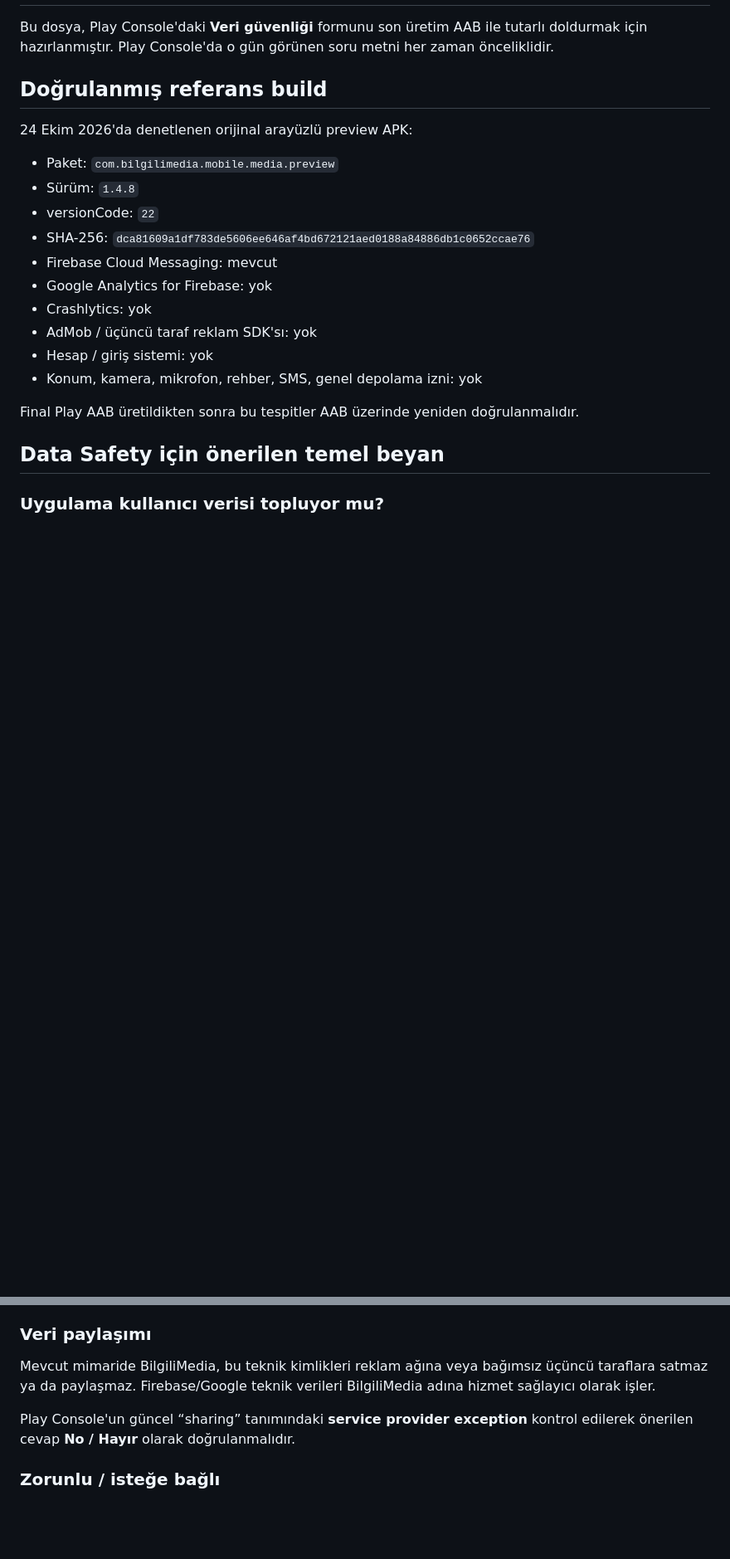
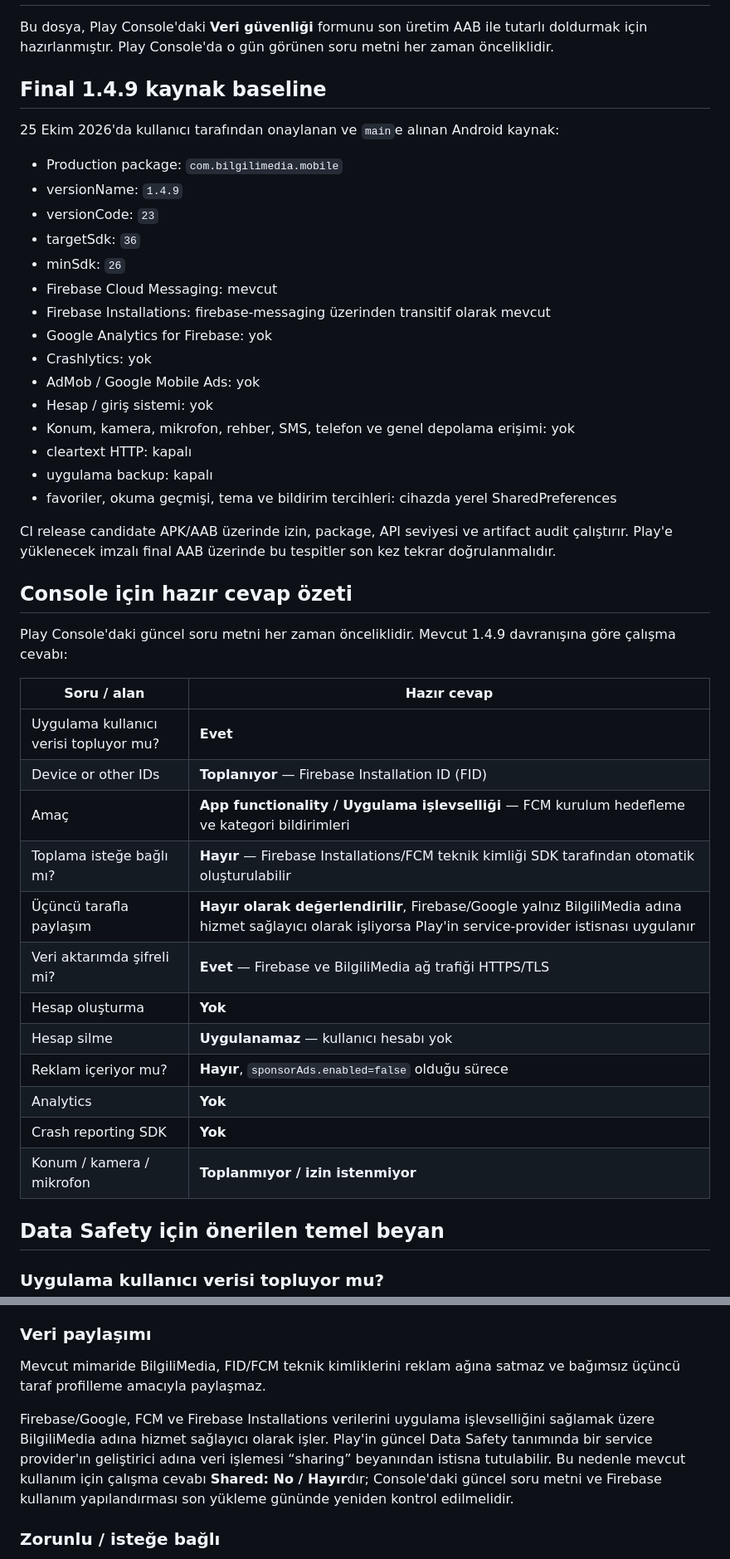
Before and after one commit to sbbilgili/bilgilimedia-push, a Markdown page: PLAY_DATA_SAFETY_DRAFT.md, 2 parts joined by grey strips. Shown at 83% size. Rendered like a GitHub page; blank space fills up the shorter version.

Commit message:
Align Data Safety draft with final Android 1.4.9 baseline

```diff
--- a/PLAY_DATA_SAFETY_DRAFT.md
+++ b/PLAY_DATA_SAFETY_DRAFT.md
@@ -2,22 +2,46 @@
 
 Bu dosya, Play Console'daki **Veri güvenliği** formunu son üretim AAB ile tutarlı doldurmak için hazırlanmıştır. Play Console'da o gün görünen soru metni her zaman önceliklidir.
 
-## Doğrulanmış referans build
+## Final 1.4.9 kaynak baseline
 
-24 Ekim 2026'da denetlenen orijinal arayüzlü preview APK:
+25 Ekim 2026'da kullanıcı tarafından onaylanan ve `main`e alınan Android kaynak:
 
-- Paket: `com.bilgilimedia.mobile.media.preview`
-- Sürüm: `1.4.8`
-- versionCode: `22`
-- SHA-256: `dca81609a1df783de5606ee646af4bd672121aed0188a84886db1c0652ccae76`
+- Production package: `com.bilgilimedia.mobile`
+- versionName: `1.4.9`
+- versionCode: `23`
+- targetSdk: `36`
+- minSdk: `26`
 - Firebase Cloud Messaging: mevcut
+- Firebase Installations: firebase-messaging üzerinden transitif olarak mevcut
 - Google Analytics for Firebase: yok
 - Crashlytics: yok
-- AdMob / üçüncü taraf reklam SDK'sı: yok
+- AdMob / Google Mobile Ads: yok
 - Hesap / giriş sistemi: yok
-- Konum, kamera, mikrofon, rehber, SMS, genel depolama izni: yok
+- Konum, kamera, mikrofon, rehber, SMS, telefon ve genel depolama erişimi: yok
+- cleartext HTTP: kapalı
+- uygulama backup: kapalı
+- favoriler, okuma geçmişi, tema ve bildirim tercihleri: cihazda yerel SharedPreferences
 
-Final Play AAB üretildikten sonra bu tespitler AAB üzerinde yeniden doğrulanmalıdır.
+CI release candidate APK/AAB üzerinde izin, package, API seviyesi ve artifact audit çalıştırır. Play'e yüklenecek imzalı final AAB üzerinde bu tespitler son kez tekrar doğrulanmalıdır.
+
+## Console için hazır cevap özeti
+
+Play Console'daki güncel soru metni her zaman önceliklidir. Mevcut 1.4.9 davranışına göre çalışma cevabı:
+
+| Soru / alan | Hazır cevap |
+| --- | --- |
+| Uygulama kullanıcı verisi topluyor mu? | **Evet** |
+| Device or other IDs | **Toplanıyor** — Firebase Installation ID (FID) |
+| Amaç | **App functionality / Uygulama işlevselliği** — FCM kurulum hedefleme ve kategori bildirimleri |
+| Toplama isteğe bağlı mı? | **Hayır** — Firebase Installations/FCM teknik kimliği SDK tarafından otomatik oluşturulabilir |
+| Üçüncü tarafla paylaşım | **Hayır olarak değerlendirilir**, Firebase/Google yalnız BilgiliMedia adına hizmet sağlayıcı olarak işliyorsa Play'in service-provider istisnası uygulanır |
+| Veri aktarımda şifreli mi? | **Evet** — Firebase ve BilgiliMedia ağ trafiği HTTPS/TLS |
+| Hesap oluşturma | **Yok** |
+| Hesap silme | **Uygulanamaz** — kullanıcı hesabı yok |
+| Reklam içeriyor mu? | **Hayır**, `sponsorAds.enabled=false` olduğu sürece |
+| Analytics | **Yok** |
+| Crash reporting SDK | **Yok** |
+| Konum / kamera / mikrofon | **Toplanmıyor / izin istenmiyor** |
 
 ## Data Safety için önerilen temel beyan
 
@@ -45,9 +69,9 @@ Play Console'un o günkü açıklamalarına göre yeni içerik push'larının
 
 ### Veri paylaşımı
 
-Mevcut mimaride BilgiliMedia, bu teknik kimlikleri reklam ağına veya bağımsız üçüncü taraflara satmaz ya da paylaşmaz. Firebase/Google teknik verileri BilgiliMedia adına hizmet sağlayıcı olarak işler.
+Mevcut mimaride BilgiliMedia, FID/FCM teknik kimliklerini reklam ağına satmaz ve bağımsız üçüncü taraf profilleme amacıyla paylaşmaz.
 
-Play Console'un güncel “sharing” tanımındaki **service provider exception** kontrol edilerek önerilen cevap **No / Hayır** olarak doğrulanmalıdır.
+Firebase/Google, FCM ve Firebase Installations verilerini uygulama işlevselliğini sağlamak üzere BilgiliMedia adına hizmet sağlayıcı olarak işler. Play'in güncel Data Safety tanımında bir service provider'ın geliştirici adına veri işlemesi “sharing” beyanından istisna tutulabilir. Bu nedenle mevcut kullanım için çalışma cevabı **Shared: No / Hayır**dır; Console'daki güncel soru metni ve Firebase kullanım yapılandırması son yükleme gününde yeniden kontrol edilmelidir.
 
 ### Zorunlu / isteğe bağlı
 
```
Also changed, not shown: other parts of PLAY_DATA_SAFETY_DRAFT.md (+8 -6 lines).
